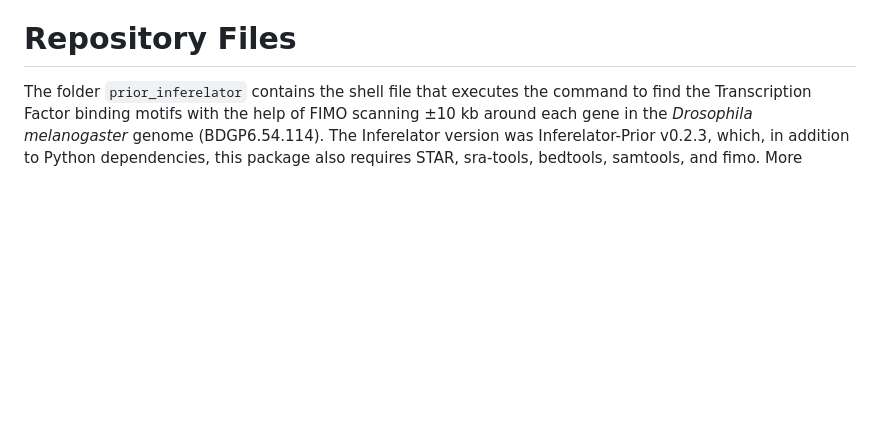
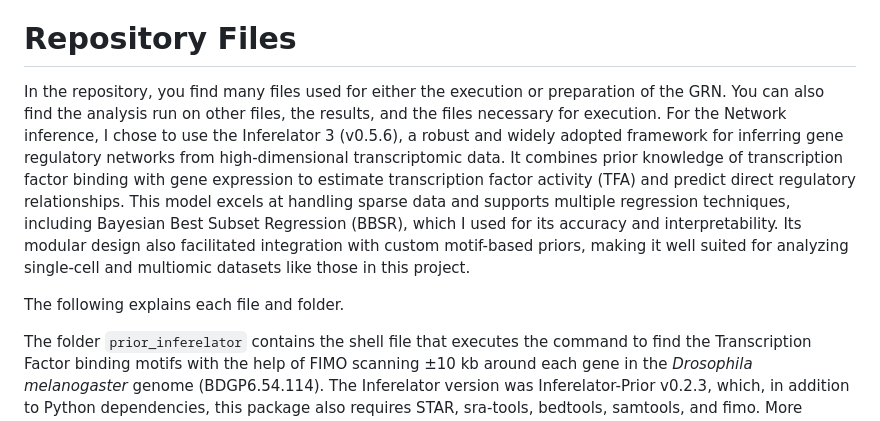
Before and after one commit to carmensat/Final_Degree_Project, a Markdown page: README.md, the part around the change. GitHub-like rendering; blank space fills up the shorter version.

```diff
--- a/README.md
+++ b/README.md
@@ -34,6 +34,13 @@ All single-cell RNA sequencing and single-nucleus ATAC sequencing analysed in th
 
 
 # Repository Files
+In the repository, you find many files used for either the execution or preparation of the GRN. You can also find the analysis run on other files, the results, and the files necessary for execution.
+For the Network inference, I chose to use the Inferelator 3 (v0.5.6), a robust and widely adopted framework for inferring gene regulatory networks from high-dimensional transcriptomic data. It combines prior knowledge of transcription factor binding with gene expression to estimate transcription factor activity (TFA) and predict direct regulatory relationships. This model excels at handling sparse data and supports multiple regression techniques, including Bayesian Best Subset Regression (BBSR), which I used for its accuracy and interpretability. Its modular design also facilitated integration with custom motif-based priors, making it well suited for analyzing single-cell and multiomic datasets like those in this project.
+
+
+The following explains each file and folder.
+
+
 The folder `prior_inferelator` contains the shell file that executes the command to find the Transcription Factor binding motifs with the help of FIMO scanning ±10 kb around each gene in the *Drosophila melanogaster* genome (BDGP6.54.114).
 The Inferelator version was Inferelator-Prior v0.2.3, which, in addition to Python dependencies, this package also requires STAR, sra-tools, bedtools, samtools, and fimo. More information regarding the installation and version required at this [link](https://github.com/flatironinstitute/inferelator-prior).
 All the required files for the execution are :
```
